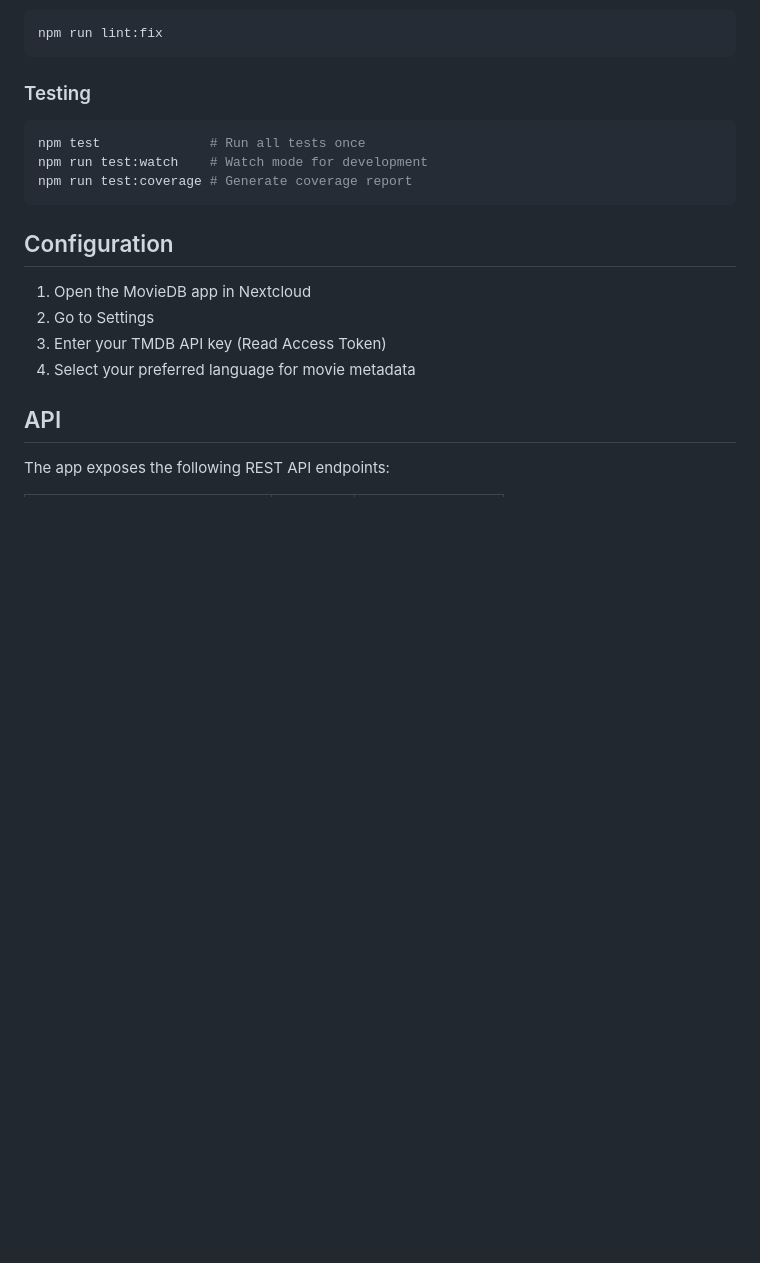
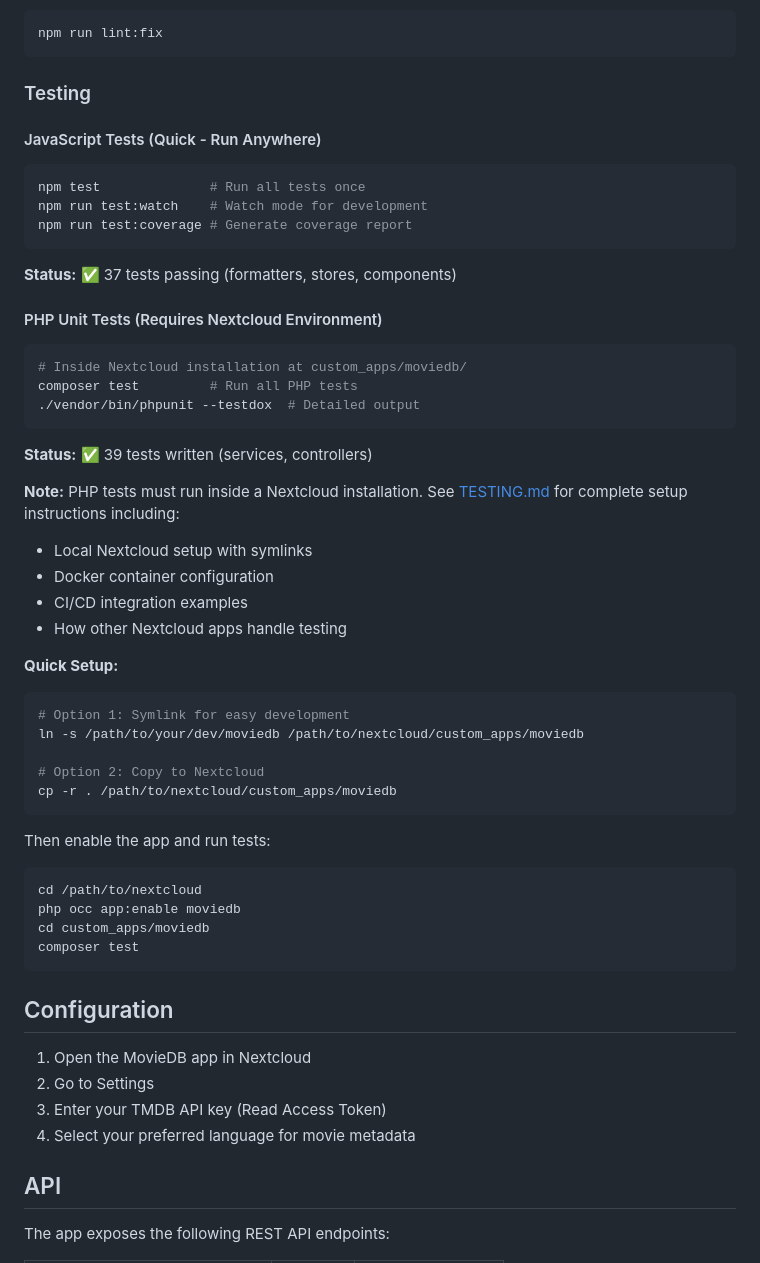
Before and after one commit to shellmann/nextcloud-moviedb, a Markdown page: README.md, the part around the change. GitHub-like rendering; blank space fills up the shorter version.

````diff
--- a/README.md
+++ b/README.md
@@ -166,10 +166,45 @@ npm run lint:fix
 
 ### Testing
 
+#### JavaScript Tests (Quick - Run Anywhere)
 ```bash
 npm test              # Run all tests once
 npm run test:watch    # Watch mode for development
 npm run test:coverage # Generate coverage report
+```
+
+**Status:** ✅ 37 tests passing (formatters, stores, components)
+
+#### PHP Unit Tests (Requires Nextcloud Environment)
+```bash
+# Inside Nextcloud installation at custom_apps/moviedb/
+composer test         # Run all PHP tests
+./vendor/bin/phpunit --testdox  # Detailed output
+```
+
+**Status:** ✅ 39 tests written (services, controllers)
+
+**Note:** PHP tests must run inside a Nextcloud installation. See [TESTING.md](TESTING.md) for complete setup instructions including:
+- Local Nextcloud setup with symlinks
+- Docker container configuration
+- CI/CD integration examples
+- How other Nextcloud apps handle testing
+
+**Quick Setup:**
+```bash
+# Option 1: Symlink for easy development
+ln -s /path/to/your/dev/moviedb /path/to/nextcloud/custom_apps/moviedb
+
+# Option 2: Copy to Nextcloud
+cp -r . /path/to/nextcloud/custom_apps/moviedb
+```
+
+Then enable the app and run tests:
+```bash
+cd /path/to/nextcloud
+php occ app:enable moviedb
+cd custom_apps/moviedb
+composer test
 ```
 
 ## Configuration
````
Also changed, not shown: TESTING.md (added, +427 -0 lines).
